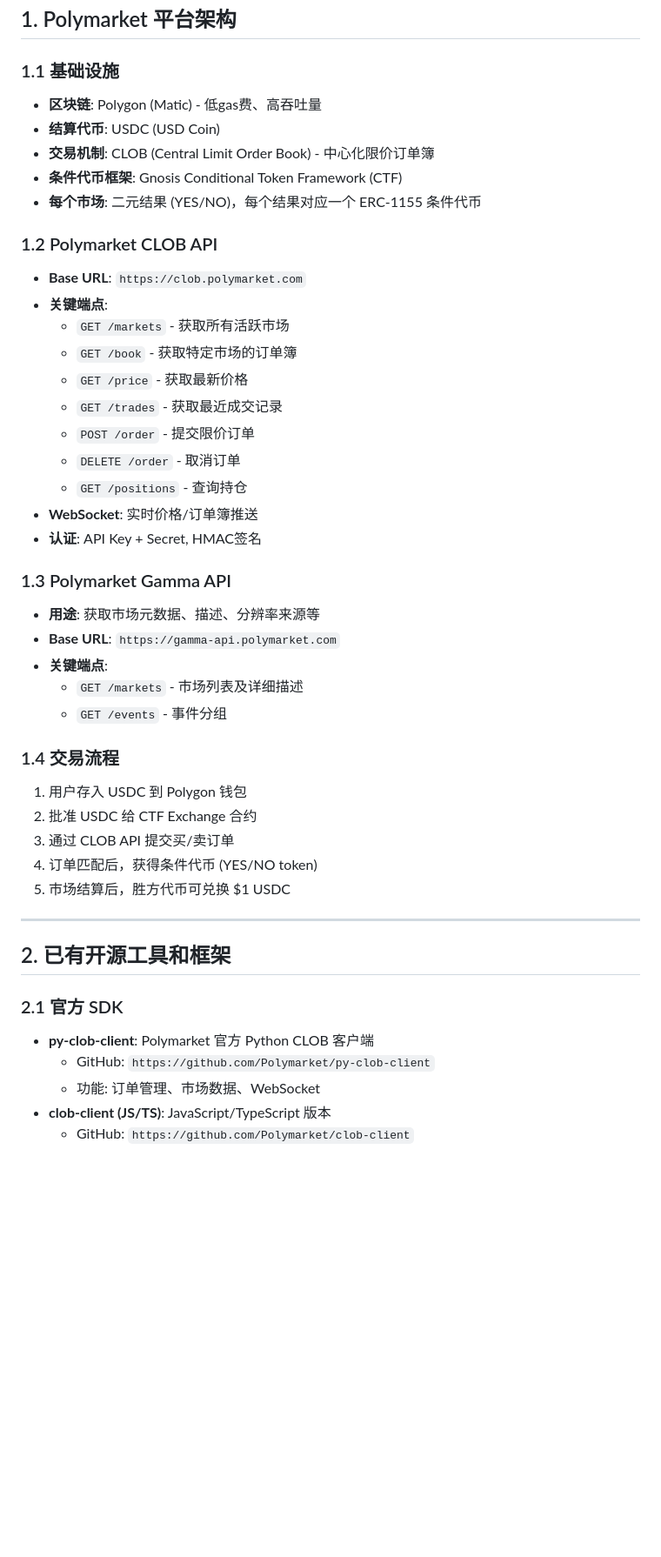
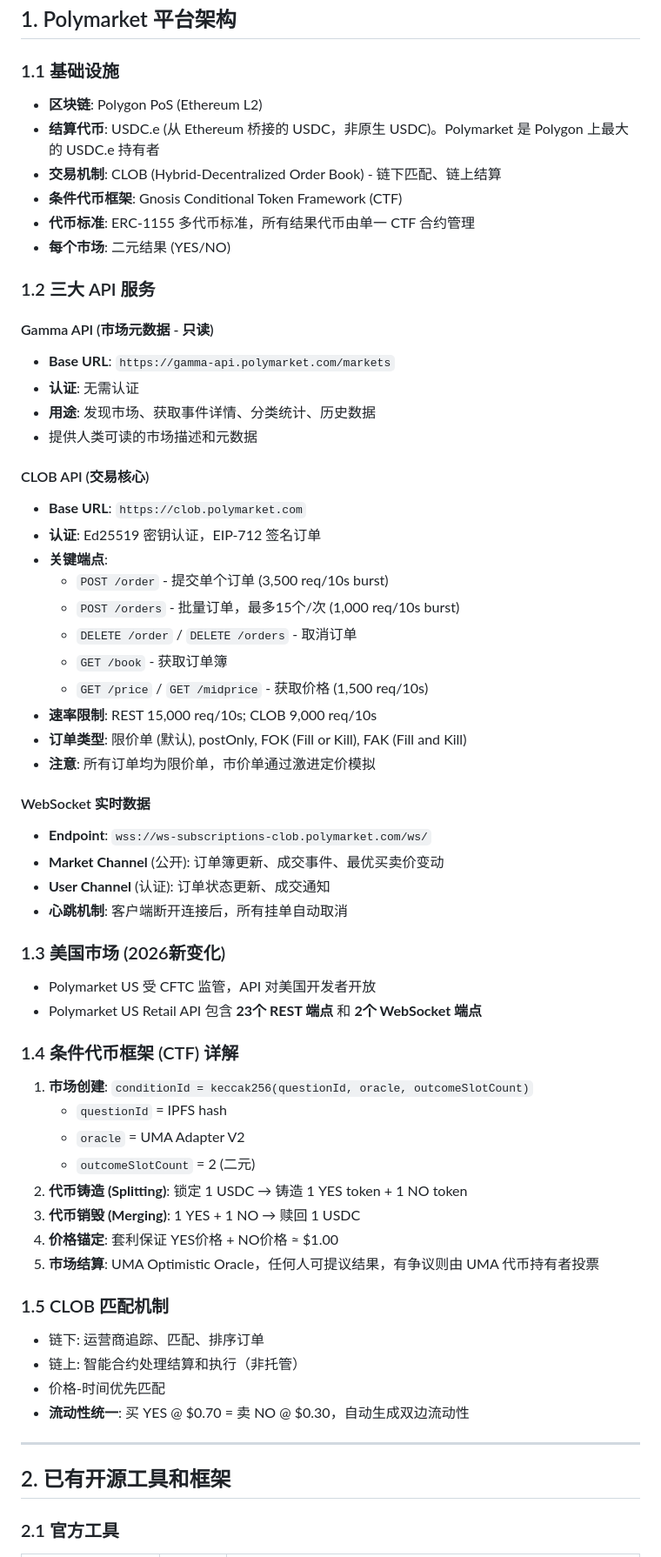
Before and after one commit to Colin0615/111, a Markdown page: docs/research/findings.md, the part around one of its changes. Shown at 87% size. Rendered like a GitHub page; blank space fills up the shorter version.

```diff
--- a/docs/research/findings.md
+++ b/docs/research/findings.md
@@ -7,47 +7,63 @@
 ## 1. Polymarket 平台架构
 
 ### 1.1 基础设施
-- **区块链**: Polygon (Matic) - 低gas费、高吞吐量
-- **结算代币**: USDC (USD Coin)
-- **交易机制**: CLOB (Central Limit Order Book) - 中心化限价订单簿
+- **区块链**: Polygon PoS (Ethereum L2)
+- **结算代币**: USDC.e (从 Ethereum 桥接的 USDC，非原生 USDC)。Polymarket 是 Polygon 上最大的 USDC.e 持有者
+- **交易机制**: CLOB (Hybrid-Decentralized Order Book) - 链下匹配、链上结算
 - **条件代币框架**: Gnosis Conditional Token Framework (CTF)
-- **每个市场**: 二元结果 (YES/NO)，每个结果对应一个 ERC-1155 条件代币
+- **代币标准**: ERC-1155 多代币标准，所有结果代币由单一 CTF 合约管理
+- **每个市场**: 二元结果 (YES/NO)
 
-### 1.2 Polymarket CLOB API
+### 1.2 三大 API 服务
+
+#### Gamma API (市场元数据 - 只读)
+- **Base URL**: `https://gamma-api.polymarket.com/markets`
+- **认证**: 无需认证
+- **用途**: 发现市场、获取事件详情、分类统计、历史数据
+- 提供人类可读的市场描述和元数据
+
+#### CLOB API (交易核心)
 - **Base URL**: `https://clob.polymarket.com`
+- **认证**: Ed25519 密钥认证，EIP-712 签名订单
 - **关键端点**:
-  - `GET /markets` - 获取所有活跃市场
-  - `GET /book` - 获取特定市场的订单簿
-  - `GET /price` - 获取最新价格
-  - `GET /trades` - 获取最近成交记录
-  - `POST /order` - 提交限价订单
-  - `DELETE /order` - 取消订单
-  - `GET /positions` - 查询持仓
-- **WebSocket**: 实时价格/订单簿推送
-- **认证**: API Key + Secret, HMAC签名
+  - `POST /order` - 提交单个订单 (3,500 req/10s burst)
+  - `POST /orders` - 批量订单，最多15个/次 (1,000 req/10s burst)
+  - `DELETE /order` / `DELETE /orders` - 取消订单
+  - `GET /book` - 获取订单簿
+  - `GET /price` / `GET /midprice` - 获取价格 (1,500 req/10s)
+- **速率限制**: REST 15,000 req/10s; CLOB 9,000 req/10s
+- **订单类型**: 限价单 (默认), postOnly, FOK (Fill or Kill), FAK (Fill and Kill)
+- **注意**: 所有订单均为限价单，市价单通过激进定价模拟
 
-### 1.3 Polymarket Gamma API
-- **用途**: 获取市场元数据、描述、分辨率来源等
-- **Base URL**: `https://gamma-api.polymarket.com`
-- **关键端点**:
-  - `GET /markets` - 市场列表及详细描述
-  - `GET /events` - 事件分组
+#### WebSocket 实时数据
+- **Endpoint**: `wss://ws-subscriptions-clob.polymarket.com/ws/`
+- **Market Channel** (公开): 订单簿更新、成交事件、最优买卖价变动
+- **User Channel** (认证): 订单状态更新、成交通知
+- **心跳机制**: 客户端断开连接后，所有挂单自动取消
 
-### 1.4 交易流程
-1. 用户存入 USDC 到 Polygon 钱包
-2. 批准 USDC 给 CTF Exchange 合约
-3. 通过 CLOB API 提交买/卖订单
-4. 订单匹配后，获得条件代币 (YES/NO token)
-5. 市场结算后，胜方代币可兑换 $1 USDC
+### 1.3 美国市场 (2026新变化)
+- Polymarket US 受 CFTC 监管，API 对美国开发者开放
+- Polymarket US Retail API 包含 **23个 REST 端点** 和 **2个 WebSocket 端点**
+
+### 1.4 条件代币框架 (CTF) 详解
+1. **市场创建**: `conditionId = keccak256(questionId, oracle, outcomeSlotCount)`
+   - `questionId` = IPFS hash
+   - `oracle` = UMA Adapter V2
+   - `outcomeSlotCount` = 2 (二元)
+2. **代币铸造 (Splitting)**: 锁定 1 USDC → 铸造 1 YES token + 1 NO token
+3. **代币销毁 (Merging)**: 1 YES + 1 NO → 赎回 1 USDC
+4. **价格锚定**: 套利保证 YES价格 + NO价格 ≈ $1.00
+5. **市场结算**: UMA Optimistic Oracle，任何人可提议结果，有争议则由 UMA 代币持有者投票
+
+### 1.5 CLOB 匹配机制
+- 链下: 运营商追踪、匹配、排序订单
+- 链上: 智能合约处理结算和执行（非托管）
+- 价格-时间优先匹配
+- **流动性统一**: 买 YES @ $0.70 = 卖 NO @ $0.30，自动生成双边流动性
 
 ---
 
 ## 2. 已有开源工具和框架
 
-### 2.1 官方 SDK
-- **py-clob-client**: Polymarket 官方 Python CLOB 客户端
-  - GitHub: `https://github.com/Polymarket/py-clob-client`
-  - 功能: 订单管理、市场数据、WebSocket
-- **clob-client (JS/TS)**: JavaScript/TypeScript 版本
-  - GitHub: `https://github.com/Polymarket/clob-client`
+### 2.1 官方工具
 
```
Also changed, not shown: other parts of docs/research/findings.md (+87 -30 lines).
